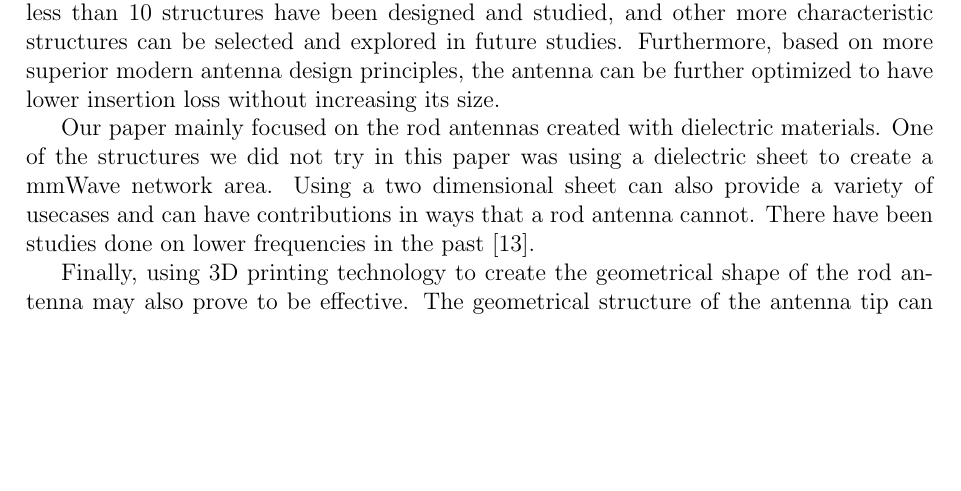
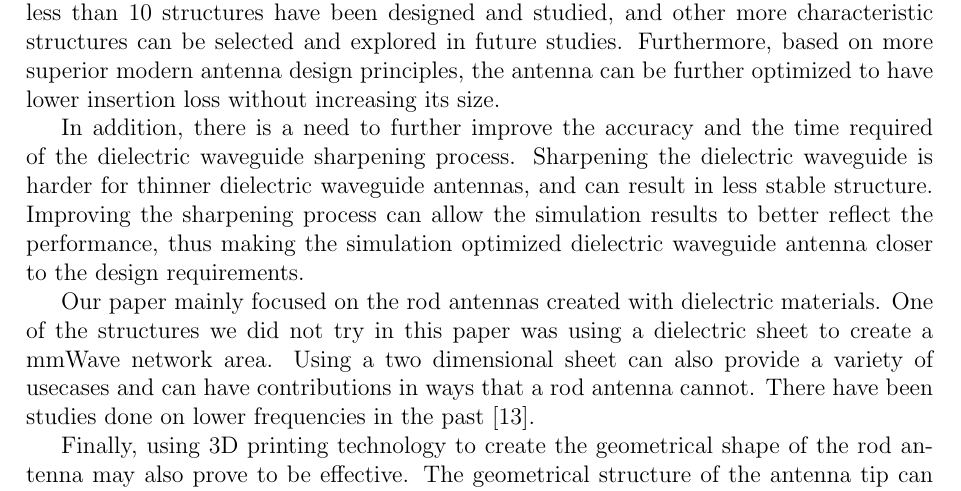
Before and after one commit to greenteabiscuit/lab-papers, a LaTeX thesis (english-ver/english-thesis.tex): part of page 69 of 70, cut so that both start at the same text, the shorter picture padded with empty space. Compiled offline with pdfLaTeX.

Commit message:
add future work

```diff
--- a/english-ver/english-thesis.tex
+++ b/english-ver/english-thesis.tex
@@ -2519,9 +2519,22 @@ only less than 10 structures have been designed and studied,
 and other more
 characteristic structures can be selected and explored in future studies.
 Furthermore,
-based on more superior modern antenna design principles, the antenna can be
+based on more superior modern antenna design principles,
+the antenna can be
 further optimized to have lower insertion loss without
 increasing its size.
+
+In addition,
+there is a need to further improve the accuracy and
+the time required of the
+dielectric waveguide sharpening process.
+Sharpening the dielectric waveguide is harder
+for thinner dielectric waveguide antennas,
+and can result in less stable structure.
+Improving the sharpening process can allow the simulation results to
+better reflect the performance,
+thus making the simulation optimized
+dielectric waveguide antenna closer to the design requirements.
 
 Our paper mainly focused on the rod antennas created with dielectric materials.
 One of the structures we did not try in this paper was using a
```
